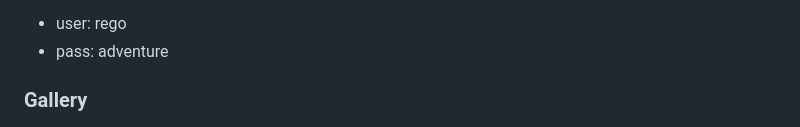
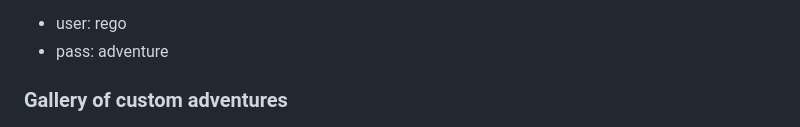
Before and after one commit to ghmer/rego-adventure, a Markdown page: README.md, the part around the change. GitHub-like rendering.

Commit message:
clarify gallery examples

```diff
--- a/README.md
+++ b/README.md
@@ -10,7 +10,7 @@ Use the following credentials:
 - user: rego
 - pass: adventure
 
-### Gallery
+### Gallery of custom adventures
 
 <p align="center">
   <a href="docu/images/screenshot_ui_1.jpg"><img src="docu/images/screenshot_ui_1.jpg" alt="Screenshot 1" width="400"></a>
```
